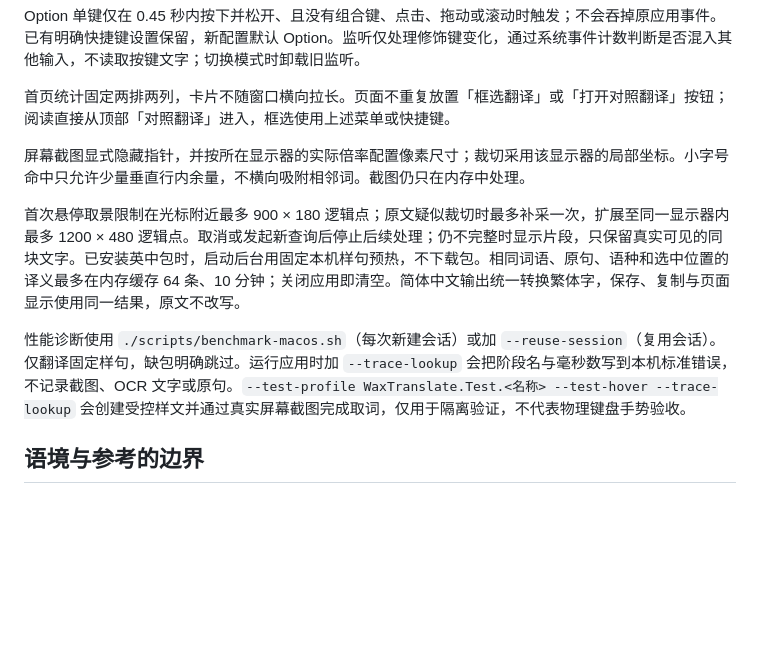
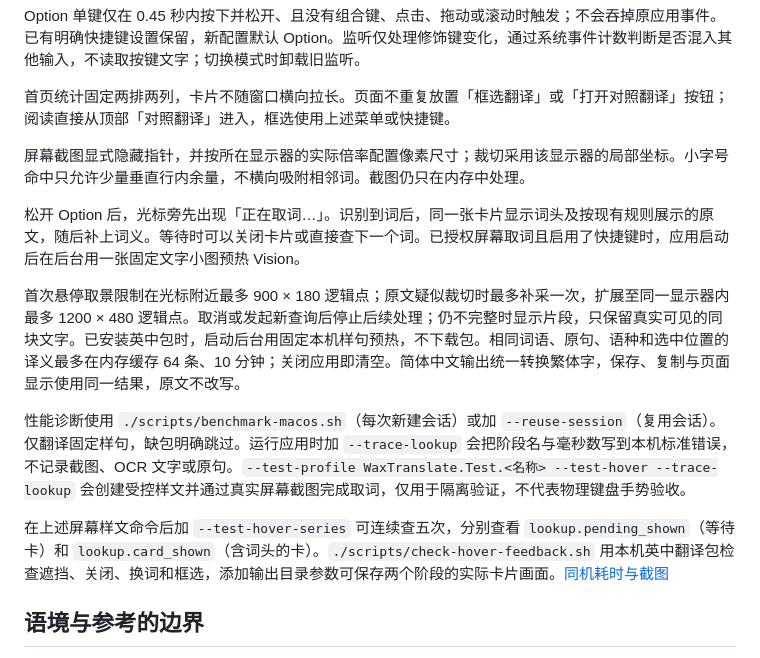
Before and after one commit to wax0629/WaxTranslate, a Markdown page: docs/macos.md, the part around the change. GitHub-like rendering; blank space fills up the shorter version.

Commit message:
docs(macos): 记录取词卡首显耗时与真实窗口验收

```diff
--- a/docs/macos.md
+++ b/docs/macos.md
@@ -33,9 +33,13 @@ Option 单键仅在 0.45 秒内按下并松开、且没有组合键、点击、
 
 屏幕截图显式隐藏指针，并按所在显示器的实际倍率配置像素尺寸；裁切采用该显示器的局部坐标。小字号命中只允许少量垂直行内余量，不横向吸附相邻词。截图仍只在内存中处理。
 
+松开 Option 后，光标旁先出现「正在取词…」。识别到词后，同一张卡片显示词头及按现有规则展示的原文，随后补上词义。等待时可以关闭卡片或直接查下一个词。已授权屏幕取词且启用了快捷键时，应用启动后在后台用一张固定文字小图预热 Vision。
+
 首次悬停取景限制在光标附近最多 900 × 180 逻辑点；原文疑似裁切时最多补采一次，扩展至同一显示器内最多 1200 × 480 逻辑点。取消或发起新查询后停止后续处理；仍不完整时显示片段，只保留真实可见的同块文字。已安装英中包时，启动后台用固定本机样句预热，不下载包。相同词语、原句、语种和选中位置的译义最多在内存缓存 64 条、10 分钟；关闭应用即清空。简体中文输出统一转换繁体字，保存、复制与页面显示使用同一结果，原文不改写。
 
 性能诊断使用 `./scripts/benchmark-macos.sh`（每次新建会话）或加 `--reuse-session`（复用会话）。仅翻译固定样句，缺包明确跳过。运行应用时加 `--trace-lookup` 会把阶段名与毫秒数写到本机标准错误，不记录截图、OCR 文字或原句。`--test-profile WaxTranslate.Test.<名称> --test-hover --trace-lookup` 会创建受控样文并通过真实屏幕截图完成取词，仅用于隔离验证，不代表物理键盘手势验收。
+
+在上述屏幕样文命令后加 `--test-hover-series` 可连续查五次，分别查看 `lookup.pending_shown`（等待卡）和 `lookup.card_shown`（含词头的卡）。`./scripts/check-hover-feedback.sh` 用本机英中翻译包检查遮挡、关闭、换词和框选，添加输出目录参数可保存两个阶段的实际卡片画面。[同机耗时与截图](verification/hover-feedback/README.md)
 
 ## 语境与参考的边界
 
```
Also changed, not shown: docs/verification/hover-feedback/pending.png (added), docs/verification/hover-feedback/result.png (added), 1 other file.
